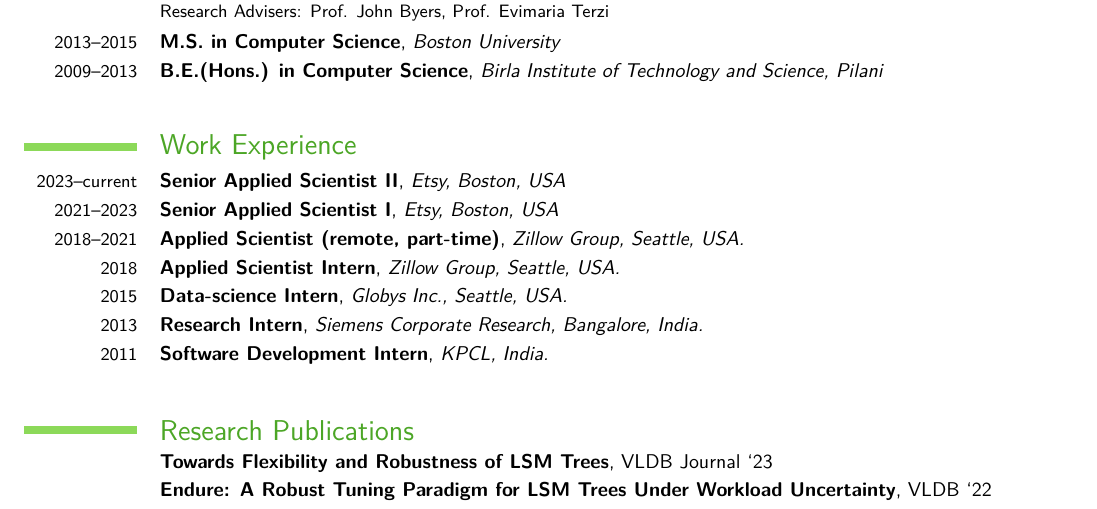
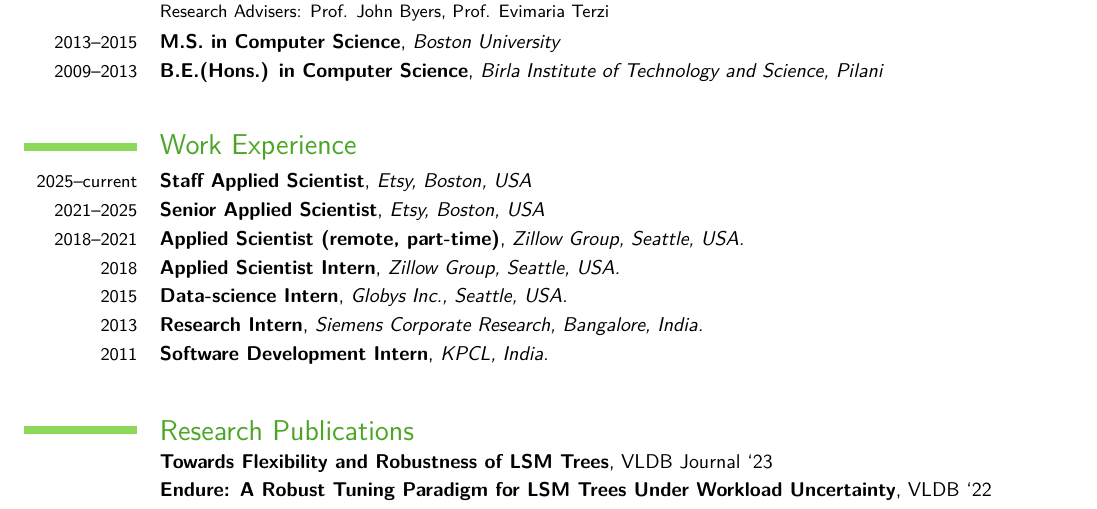
Before and after one commit to chdhr-harshal/chdhr-harshal.github.io, a LaTeX CV (resume/short_resume.tex): part of the page, cut so that both start at the same text. Compiled offline with pdfLaTeX.

Commit message:
updated title

```diff
--- a/resume/short_resume.tex
+++ b/resume/short_resume.tex
@@ -28,8 +28,8 @@
 \cventry{2009--2013}{B.E.(Hons.) in Computer Science}{Birla Institute of Technology and Science, Pilani}{}{}{}
 
 \section{Work Experience}
-\cventry{2023--current}{Senior Applied Scientist II}{Etsy, Boston, USA}{}{}{}
-\cventry{2021--2023}{Senior Applied Scientist I}{Etsy, Boston, USA}{}{}{}
+\cventry{2025--current}{Staff Applied Scientist}{Etsy, Boston, USA}{}{}{}
+\cventry{2021--2025}{Senior Applied Scientist}{Etsy, Boston, USA}{}{}{}
 \cventry{2018--2021}{Applied Scientist (remote, part-time)}{Zillow Group, Seattle, USA.}{}{}{}
 \cventry{2018}{Applied Scientist Intern}{Zillow Group, Seattle, USA.}{}{}{}
 \cventry{2015}{Data-science Intern}{Globys Inc., Seattle, USA.}{}{}{}
```
Also changed, not shown: resume/resume.tex (+3 -2 lines).
